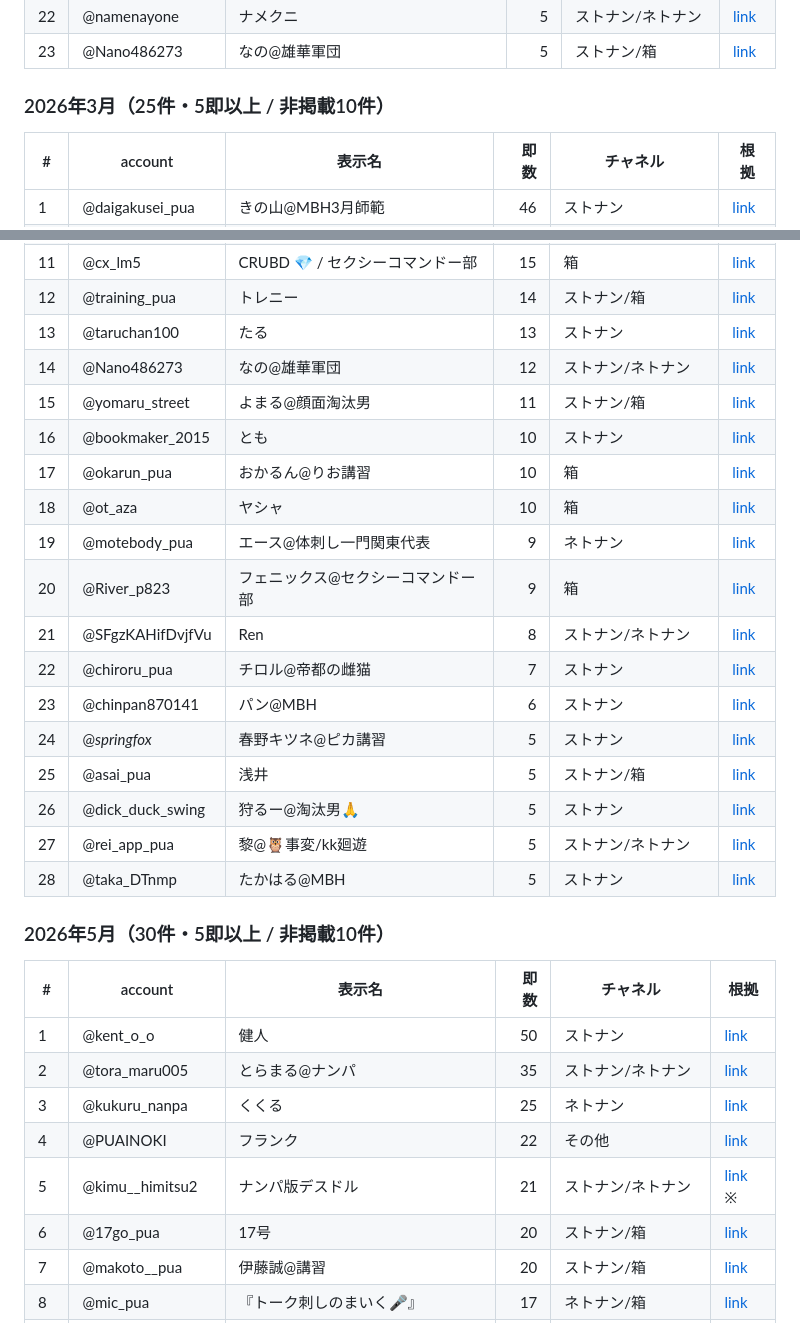
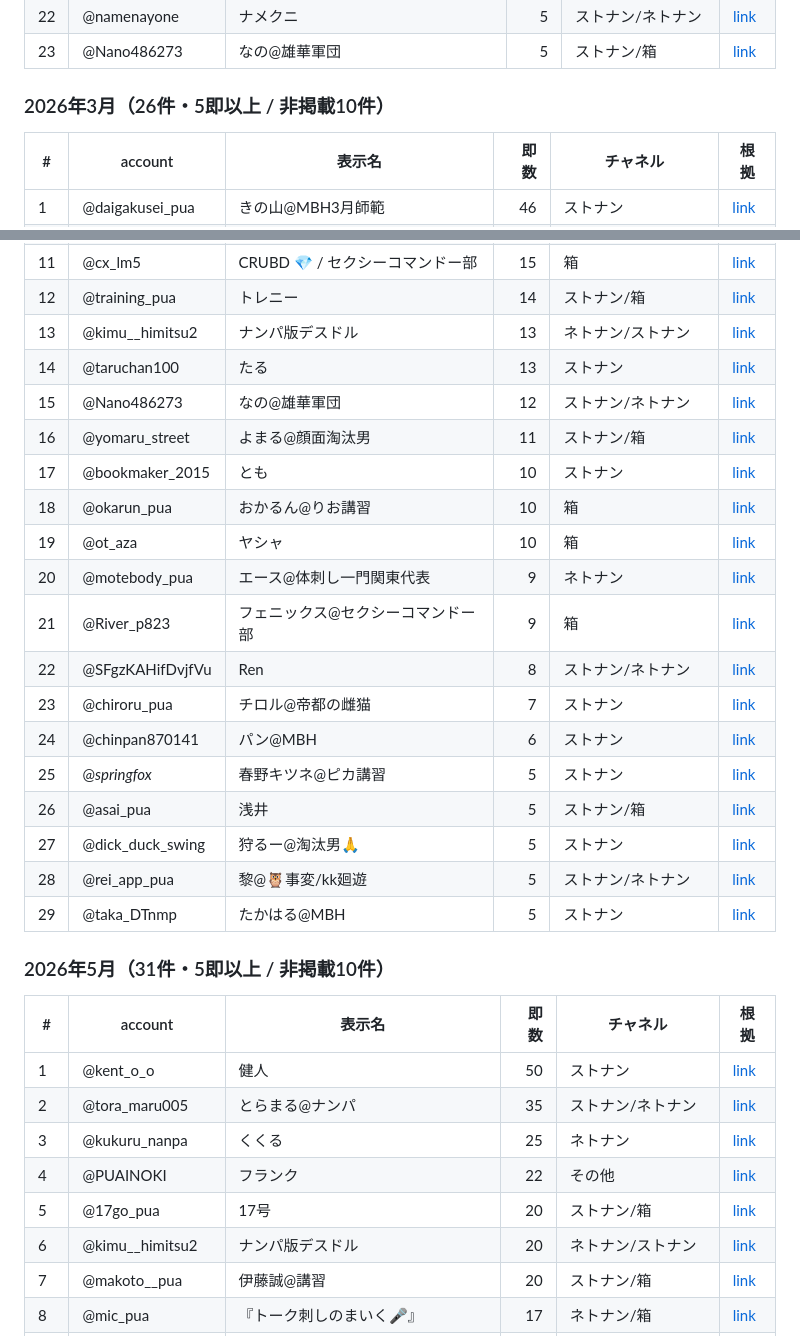
Before and after one commit to jim-auto/sokusuu-ranking, a Markdown page: docs/results_2026_h1.md, 2 parts joined by grey strips. GitHub-like rendering.

Commit message:
Move dig notes into H1 monthly tables and drop July dig memo.
Update results_2026_h1 with rei/kimu/nakayama corrections; keep results_2026_07 as the ranking table only.

```diff
--- a/docs/results_2026_h1.md
+++ b/docs/results_2026_h1.md
@@ -75,7 +75,7 @@ PR 確認用スナップショット。月次ランキングのみ。根拠は
 | 22 | @namenayone | ナメクニ | 5 | ストナン/ネトナン | [link](https://x.com/namenayone/status/2029395182777712695) |
 | 23 | @Nano486273 | なの@雄華軍団 | 5 | ストナン/箱 | [link](https://x.com/Nano486273/status/2028081329523581201) |
 
-### 2026年3月（25件・5即以上 / 非掲載10件）
+### 2026年3月（26件・5即以上 / 非掲載10件）
 
 | # | account | 表示名 | 即数 | チャネル | 根拠 |
 |---|---------|--------|-----:|----------|------|
@@ -121,24 +122,25 @@ PR 確認用スナップショット。月次ランキングのみ。根拠は
 | 10 | @makoto__pua | 伊藤誠@講習 | 16 | ストナン | [link](https://x.com/makoto__pua/status/2049896004930207894) |
 | 11 | @cx_lm5 | CRUBD 💎 / セクシーコマンドー部 | 15 | 箱 | [link](https://x.com/cx_lm5/status/2049779434170065146) |
 | 12 | @training_pua | トレニー | 14 | ストナン/箱 | [link](https://x.com/training_pua/status/2050139192748073301) |
-| 13 | @taruchan100 | たる | 13 | ストナン | [link](https://x.com/taruchan100/status/2051258855313805580) |
-| 14 | @Nano486273 | なの@雄華軍団 | 12 | ストナン/ネトナン | [link](https://x.com/Nano486273/status/2049849342669029507) |
-| 15 | @yomaru_street | よまる@顔面淘汰男 | 11 | ストナン/箱 | [link](https://x.com/yomaru_street/status/2049918564673749329) |
-| 16 | @bookmaker_2015 | とも | 10 | ストナン | [link](https://x.com/bookmaker_2015/status/2049898107849355543) |
-| 17 | @okarun_pua | おかるん@りお講習 | 10 | 箱 | [link](https://x.com/okarun_pua/status/2050028862269276563) |
-| 18 | @ot_aza | ヤシャ | 10 | 箱 | [link](https://x.com/ot_aza/status/2050068076021129418) |
-| 19 | @motebody_pua | エース@体刺し一門関東代表 | 9 | ネトナン | [link](https://x.com/motebody_pua/status/2050034503549362214) |
-| 20 | @River_p823 | フェニックス@セクシーコマンドー部 | 9 | 箱 | [link](https://x.com/River_p823/status/2049858679323910360) |
-| 21 | @SFgzKAHifDvjfVu | Ren | 8 | ストナン/ネトナン | [link](https://x.com/SFgzKAHifDvjfVu/status/2050024655784903110) |
-| 22 | @chiroru_pua | チロル@帝都の雌猫 | 7 | ストナン | [link](https://x.com/chiroru_pua/status/2049892324029980694) |
-| 23 | @chinpan870141 | パン@MBH | 6 | ストナン | [link](https://x.com/chinpan870141/status/2050180286886146423) |
-| 24 | @_springfox_ | 春野キツネ@ピカ講習 | 5 | ストナン | [link](https://x.com/_springfox_/status/2050208547687068044) |
-| 25 | @asai_pua | 浅井 | 5 | ストナン/箱 | [link](https://x.com/asai_pua/status/2049761391842869530) |
-| 26 | @dick_duck_swing | 狩るー@淘汰男🙏 | 5 | ストナン | [link](https://x.com/dick_duck_swing/status/2049693089464471669) |
-| 27 | @rei_app_pua | 黎@🦉事変/kk廻遊 | 5 | ストナン/ネトナン | [link](https://x.com/rei_app_pua/status/2049878421678031060) |
-| 28 | @taka_DTnmp | たかはる@MBH | 5 | ストナン | [link](https://x.com/taka_DTnmp/status/2050191172849803706) |
+| 13 | @kimu__himitsu2 | ナンパ版デスドル | 13 | ネトナン/ストナン | [link](https://x.com/pua_co/status/2083907208950292898) |
+| 14 | @taruchan100 | たる | 13 | ストナン | [link](https://x.com/taruchan100/status/2051258855313805580) |
+| 15 | @Nano486273 | なの@雄華軍団 | 12 | ストナン/ネトナン | [link](https://x.com/Nano486273/status/2049849342669029507) |
+| 16 | @yomaru_street | よまる@顔面淘汰男 | 11 | ストナン/箱 | [link](https://x.com/yomaru_street/status/2049918564673749329) |
+| 17 | @bookmaker_2015 | とも | 10 | ストナン | [link](https://x.com/bookmaker_2015/status/2049898107849355543) |
+| 18 | @okarun_pua | おかるん@りお講習 | 10 | 箱 | [link](https://x.com/okarun_pua/status/2050028862269276563) |
+| 19 | @ot_aza | ヤシャ | 10 | 箱 | [link](https://x.com/ot_aza/status/2050068076021129418) |
+| 20 | @motebody_pua | エース@体刺し一門関東代表 | 9 | ネトナン | [link](https://x.com/motebody_pua/status/2050034503549362214) |
+| 21 | @River_p823 | フェニックス@セクシーコマンドー部 | 9 | 箱 | [link](https://x.com/River_p823/status/2049858679323910360) |
+| 22 | @SFgzKAHifDvjfVu | Ren | 8 | ストナン/ネトナン | [link](https://x.com/SFgzKAHifDvjfVu/status/2050024655784903110) |
+| 23 | @chiroru_pua | チロル@帝都の雌猫 | 7 | ストナン | [link](https://x.com/chiroru_pua/status/2049892324029980694) |
+| 24 | @chinpan870141 | パン@MBH | 6 | ストナン | [link](https://x.com/chinpan870141/status/2050180286886146423) |
+| 25 | @_springfox_ | 春野キツネ@ピカ講習 | 5 | ストナン | [link](https://x.com/_springfox_/status/2050208547687068044) |
+| 26 | @asai_pua | 浅井 | 5 | ストナン/箱 | [link](https://x.com/asai_pua/status/2049761391842869530) |
+| 27 | @dick_duck_swing | 狩るー@淘汰男🙏 | 5 | ストナン | [link](https://x.com/dick_duck_swing/status/2049693089464471669) |
+| 28 | @rei_app_pua | 黎@🦉事変/kk廻遊 | 5 | ストナン/ネトナン | [link](https://x.com/rei_app_pua/status/2049878421678031060) |
+| 29 | @taka_DTnmp | たかはる@MBH | 5 | ストナン | [link](https://x.com/taka_DTnmp/status/2050191172849803706) |
 
-### 2026年5月（30件・5即以上 / 非掲載10件）
+### 2026年5月（31件・5即以上 / 非掲載10件）
 
 | # | account | 表示名 | 即数 | チャネル | 根拠 |
 |---|---------|--------|-----:|----------|------|
@@ -146,8 +148,8 @@ PR 確認用スナップショット。月次ランキングのみ。根拠は
 | 2 | @tora_maru005 | とらまる@ナンパ | 35 | ストナン/ネトナン | [link](https://x.com/tora_maru005/status/2061775728019169561) |
 | 3 | @kukuru_nanpa | くくる | 25 | ネトナン | [link](https://x.com/kukuru_nanpa/status/2062934212056166885) |
 | 4 | @PUAINOKI | フランク | 22 | その他 | [link](https://x.com/PUAINOKI/status/2061283382060101939) |
-| 5 | @kimu__himitsu2 | ナンパ版デスドル | 21 | ストナン/ネトナン | [link](https://x.com/kimu__himitsu2/status/2063589689467240616) ※ |
-| 6 | @17go_pua | 17号 | 20 | ストナン/箱 | [link](https://x.com/17go_pua/status/2061380476095615309) |
+| 5 | @17go_pua | 17号 | 20 | ストナン/箱 | [link](https://x.com/17go_pua/status/2061380476095615309) |
+| 6 | @kimu__himitsu2 | ナンパ版デスドル | 20 | ネトナン/ストナン | [link](https://x.com/pua_co/status/2083907208950292898) |
 | 7 | @makoto__pua | 伊藤誠@講習 | 20 | ストナン/箱 | [link](https://x.com/makoto__pua/status/2061110224455713106) |
 | 8 | @mic_pua | 『トーク刺しのまいく🎤』 | 17 | ネトナン/箱 | [link](https://x.com/mic_pua/status/2061697844273352975) |
 | 9 | @yomaru_street | よまる@顔面淘汰男 | 15 | ストナン/ネトナン/箱 | [link](https://x.com/yomaru_street/status/2061107630731637184) |
```
Also changed, not shown: other parts of docs/results_2026_h1.md (+67 -28 lines), docs/results_2026_07.md (+0 -28 lines).
